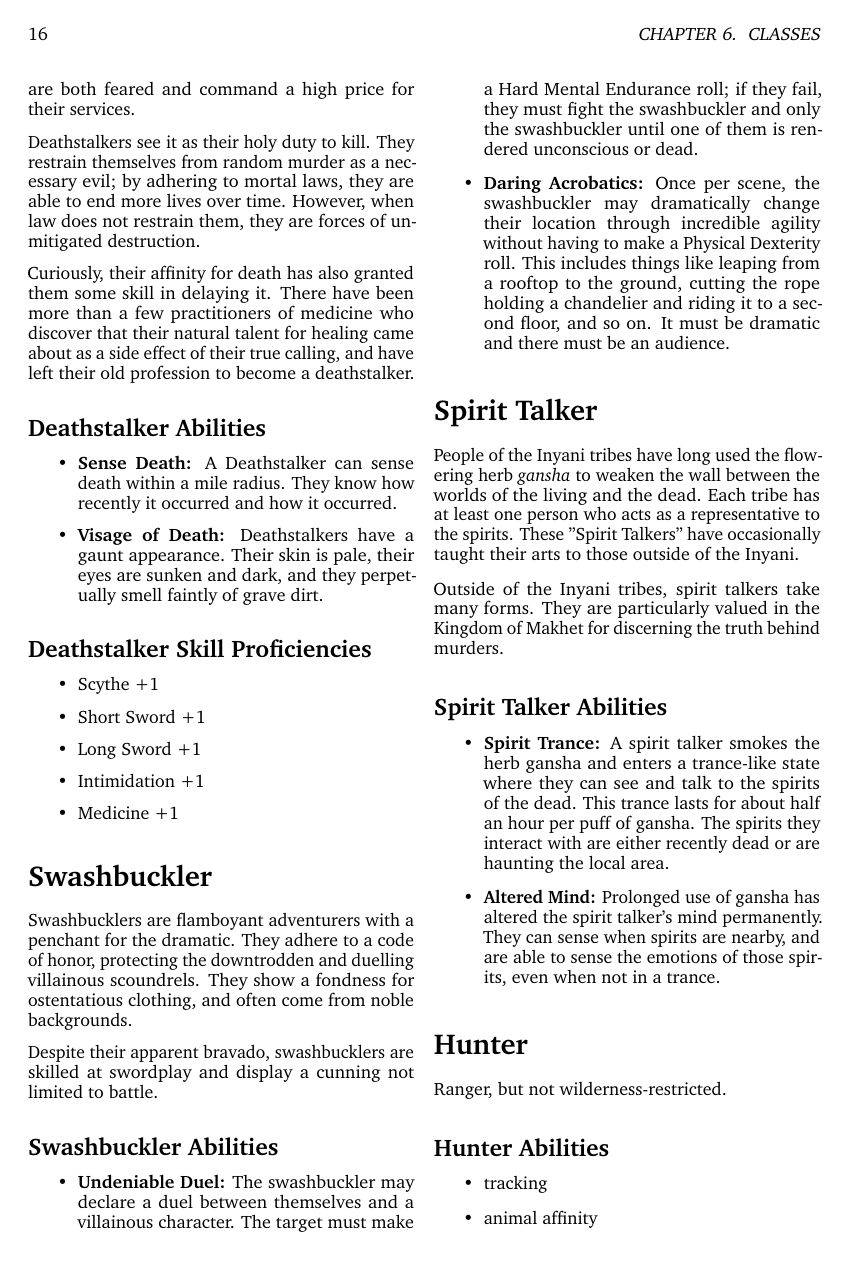
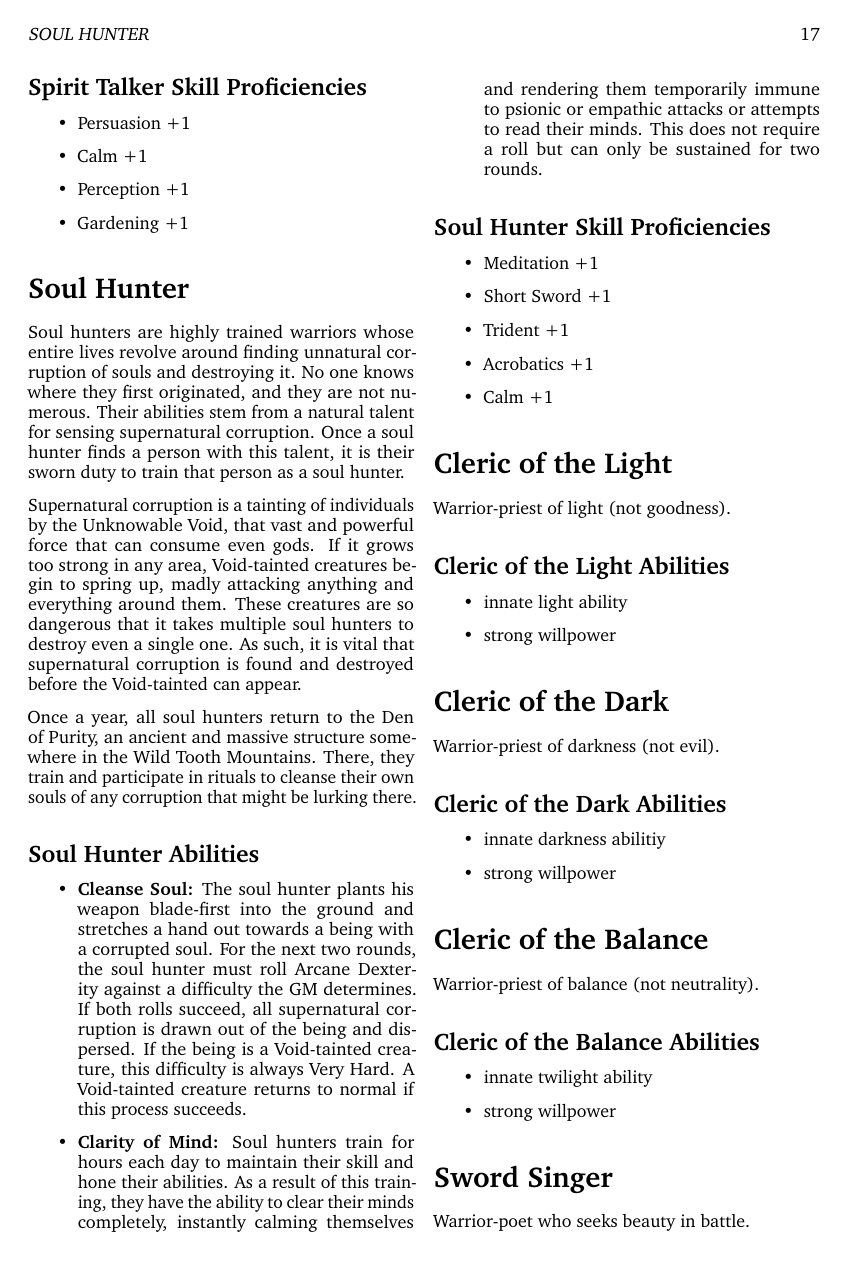
Before and after one commit to BenOvermyer/vox-draconis-2, a LaTeX document (voxdraconis.tex, which reads manuscript/classes.tex): page 22 of 39 before the commit and page 23 of 39 after it. Compiled offline with pdfLaTeX.

Commit message:
Add Soul Hunter class and skill proficiencies for Spirit Talker and Swashbuckler

```diff
--- a/manuscript/classes.tex
+++ b/manuscript/classes.tex
@@ -302,6 +312,6 @@ display a cunning not limited to battle.
 \section{Spirit Talker}
 
-People of the Inyani tribes have long used the flowering herb \textit{gansha} \index{gansha}
+People of the Inyani tribes have long used the flowering herb \textit{jahrah} \index{jahrah}
 to weaken the wall between the worlds of the living and the dead. Each tribe
 has at least one person who acts as a representative to the spirits. These
 "Spirit Talkers" have occasionally taught their arts to those outside of the
@@ -314,25 +324,71 @@ behind murders.
 \subsection{Spirit Talker Abilities}
 
 \begin{itemize}
-    \item \textbf{Spirit Trance:} A spirit talker smokes the herb gansha and
+    \item \textbf{Spirit Trance:} A spirit talker smokes the herb jahrah and
     enters a trance-like state where they can see and talk to the spirits of
-    the dead. This trance lasts for about half an hour per puff of gansha. The
+    the dead. This trance lasts for about half an hour per puff of jahrah. The
     spirits they interact with are either recently dead or are haunting the
     local area.
-    \item \textbf{Altered Mind:} Prolonged use of gansha has altered the spirit
+    \item \textbf{Altered Mind:} Prolonged use of jahrah has altered the spirit
     talker's mind permanently. They can sense when spirits are nearby, and are
     able to sense the emotions of those spirits, even when not in a trance.
 \end{itemize}
 
-\section{Hunter}
-
-Ranger, but not wilderness-restricted.
-
-\subsection{Hunter Abilities}
+\subsection{Spirit Talker Skill Proficiencies}
 
 \begin{itemize}
-    \item tracking
-    \item animal affinity
+    \item Persuasion +1
+    \item Calm +1
+    \item Perception +1
+    \item Gardening +1
+\end{itemize}
+
+\section{Soul Hunter}
+
+Soul hunters are highly trained warriors whose entire lives revolve around
+finding unnatural corruption of souls and destroying it. No one knows where
+they first originated, and they are not numerous. Their abilities stem from
+a natural talent for sensing supernatural corruption. Once a soul hunter \index{supernatural corruption}
+finds a person with this talent, it is their sworn duty to train that person
+as a soul hunter.
+
+Supernatural corruption is a tainting of individuals by the Unknowable Void, \index{Unknowable Void}
+that vast and powerful force that can consume even gods. If it grows too strong
+in any area, Void-tainted creatures begin to spring up, madly attacking anything
+and everything around them. These creatures are so dangerous that it takes
+multiple soul hunters to destroy even a single one. As such, it is vital that
+supernatural corruption is found and destroyed before the Void-tainted can appear.
+
+Once a year, all soul hunters return to the Den of Purity, an ancient and massive
+structure somewhere in the Wild Tooth Mountains. There, they train and
+participate in rituals to cleanse their own souls of any corruption that might
+be lurking there.
+
+\subsection{Soul Hunter Abilities}
+
+\begin{itemize}
+    \item \textbf{Cleanse Soul:} The soul hunter plants his weapon blade-first into
+    the ground and stretches a hand out towards a being with a corrupted soul. For
+    the next two rounds, the soul hunter must roll Arcane Dexterity against a difficulty
+    the GM determines. If both rolls succeed, all supernatural corruption is drawn
+    out of the being and dispersed. If the being is a Void-tainted creature, this
+    difficulty is always Very Hard. A Void-tainted creature returns to normal if
+    this process succeeds.
+    \item \textbf{Clarity of Mind:} Soul hunters train for hours each day to maintain
+    their skill and hone their abilities. As a result of this training, they have
+    the ability to clear their minds completely, instantly calming themselves and rendering
+    them temporarily immune to psionic or empathic attacks or attempts to read
+    their minds. This does not require a roll but can only be sustained for two rounds.
+\end{itemize}
+
+\subsection{Soul Hunter Skill Proficiencies}
+
+\begin{itemize}
+    \item Meditation +1
+    \item Short Sword +1
+    \item Trident +1
+    \item Acrobatics +1
+    \item Calm +1
 \end{itemize}
 
 \section{Cleric of the Light}
```
Also changed, not shown: manuscript/world-of-yrda.tex (+4 -0 lines), manuscript/classes.tex (10 more changed lines).
